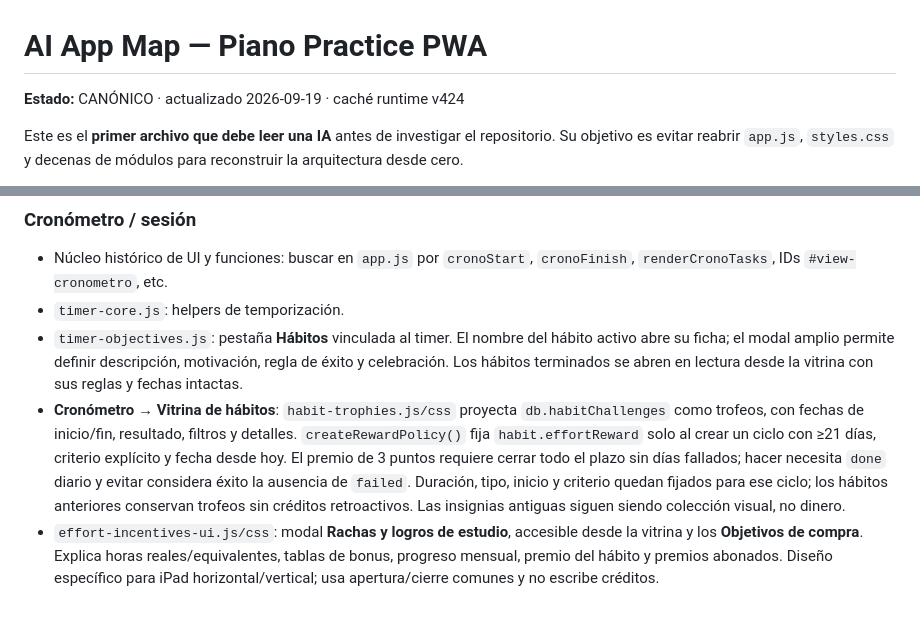
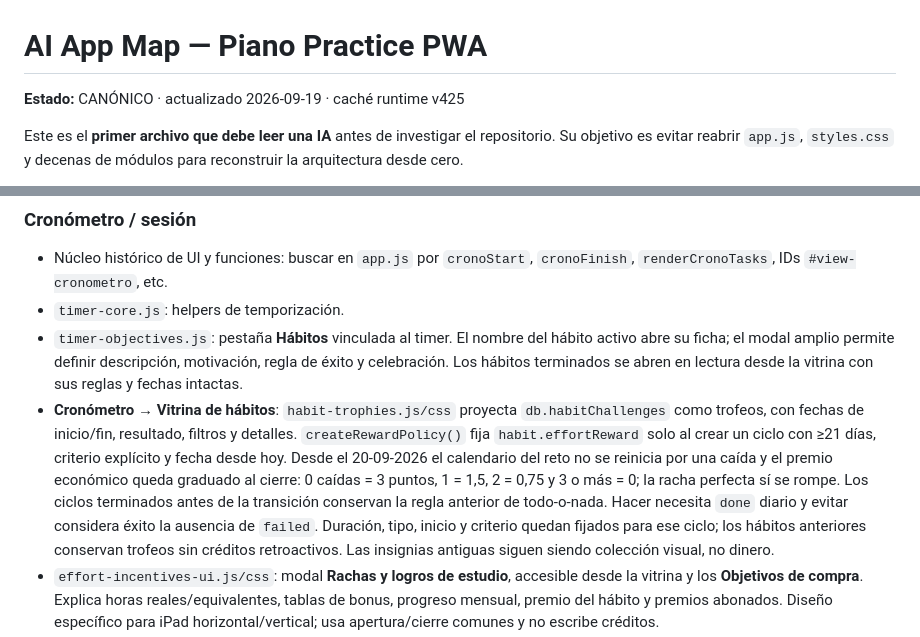
Before and after one commit to albertjafe/lapeziness-doroptero3, a Markdown page: .ai/APP_MAP.md, 2 parts joined by grey strips. Drawn GitHub-style; blank space fills up the shorter version.

Commit message:
docs: documenta incentivos v425

```diff
--- a/.ai/APP_MAP.md
+++ b/.ai/APP_MAP.md
@@ -1,6 +1,6 @@
 # AI App Map — Piano Practice PWA
 
-**Estado:** CANÓNICO · actualizado 2026-09-19 · caché runtime v424
+**Estado:** CANÓNICO · actualizado 2026-09-19 · caché runtime v425
 
 Este es el **primer archivo que debe leer una IA** antes de investigar el repositorio. Su objetivo es evitar reabrir `app.js`, `styles.css` y decenas de módulos para reconstruir la arquitectura desde cero.
 
@@ -161,5 +161,5 @@ Migraciones Supabase importantes para este tema:
 - Núcleo histórico de UI y funciones: buscar en `app.js` por `cronoStart`, `cronoFinish`, `renderCronoTasks`, IDs `#view-cronometro`, etc.
 - `timer-core.js`: helpers de temporización.
 - `timer-objectives.js`: pestaña **Hábitos** vinculada al timer. El nombre del hábito activo abre su ficha; el modal amplio permite definir descripción, motivación, regla de éxito y celebración. Los hábitos terminados se abren en lectura desde la vitrina con sus reglas y fechas intactas.
-- **Cronómetro → Vitrina de hábitos**: `habit-trophies.js/css` proyecta `db.habitChallenges` como trofeos, con fechas de inicio/fin, resultado, filtros y detalles. `createRewardPolicy()` fija `habit.effortReward` solo al crear un ciclo con ≥21 días, criterio explícito y fecha desde hoy. El premio de 3 puntos requiere cerrar todo el plazo sin días fallados; hacer necesita `done` diario y evitar considera éxito la ausencia de `failed`. Duración, tipo, inicio y criterio quedan fijados para ese ciclo; los hábitos anteriores conservan trofeos sin créditos retroactivos. Las insignias antiguas siguen siendo colección visual, no dinero.
+- **Cronómetro → Vitrina de hábitos**: `habit-trophies.js/css` proyecta `db.habitChallenges` como trofeos, con fechas de inicio/fin, resultado, filtros y detalles. `createRewardPolicy()` fija `habit.effortReward` solo al crear un ciclo con ≥21 días, criterio explícito y fecha desde hoy. Desde el 20-09-2026 el calendario del reto no se reinicia por una caída y el premio económico queda graduado al cierre: 0 caídas = 3 puntos, 1 = 1,5, 2 = 0,75 y 3 o más = 0; la racha perfecta sí se rompe. Los ciclos terminados antes de la transición conservan la regla anterior de todo-o-nada. Hacer necesita `done` diario y evitar considera éxito la ausencia de `failed`. Duración, tipo, inicio y criterio quedan fijados para ese ciclo; los hábitos anteriores conservan trofeos sin créditos retroactivos. Las insignias antiguas siguen siendo colección visual, no dinero.
 - `effort-incentives-ui.js/css`: modal **Rachas y logros de estudio**, accesible desde la vitrina y los **Objetivos de compra**. Explica horas reales/equivalentes, tablas de bonus, progreso mensual, premio del hábito y premios abonados. Diseño específico para iPad horizontal/vertical; usa apertura/cierre comunes y no escribe créditos.
```
Also changed, not shown: other parts of .ai/APP_MAP.md (+1 -1 lines).
